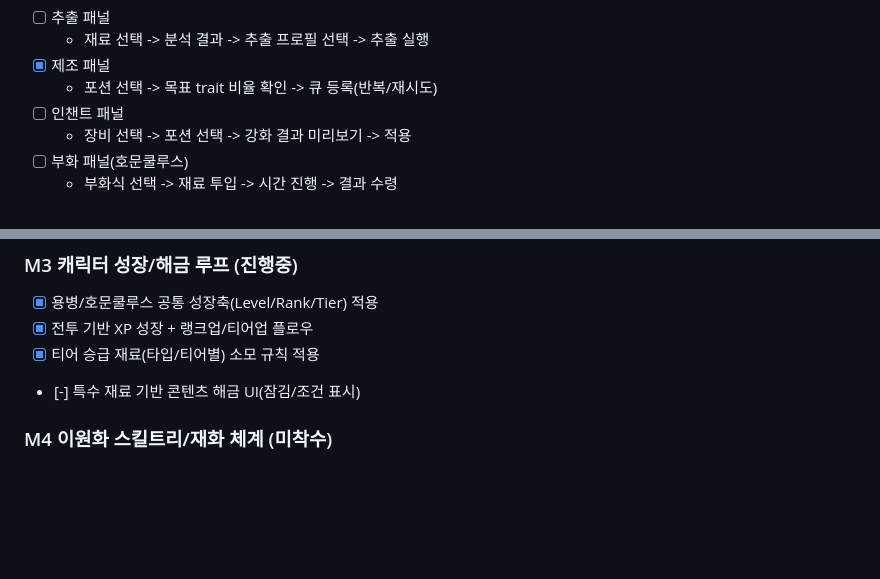
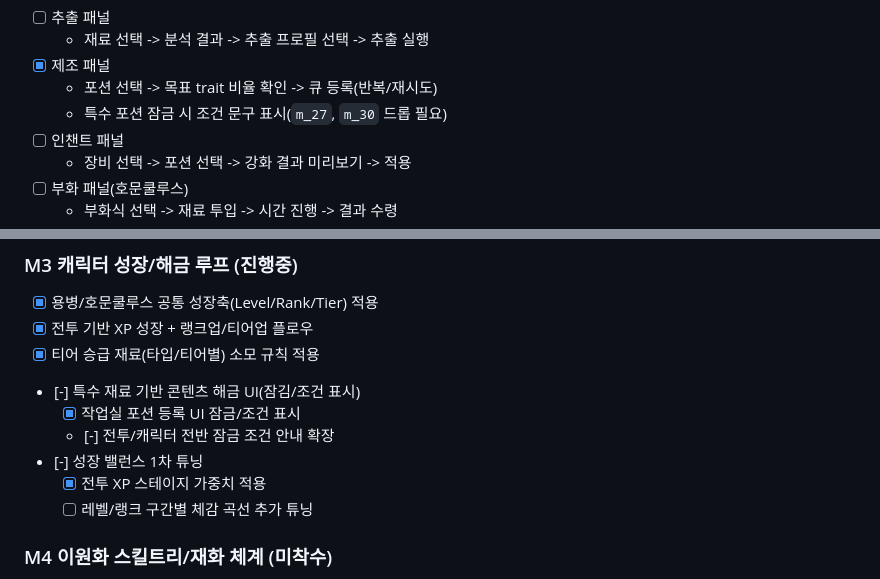
Before and after one commit to lickelon/alchemist-hunter, a Markdown page: docs/development_plan_v2.md, 2 parts joined by grey strips. Rendered like a GitHub page; blank space fills up the shorter version.

Commit message:
Update development plan with M3 unlock and balance progress

```diff
--- a/docs/development_plan_v2.md
+++ b/docs/development_plan_v2.md
@@ -406,6 +406,7 @@
   - 재료 선택 -> 분석 결과 -> 추출 프로필 선택 -> 추출 실행
 - [x] 제조 패널
   - 포션 선택 -> 목표 trait 비율 확인 -> 큐 등록(반복/재시도)
+  - 특수 포션 잠금 시 조건 문구 표시(`m_27`, `m_30` 드롭 필요)
 - [ ] 인챈트 패널
   - 장비 선택 -> 포션 선택 -> 강화 결과 미리보기 -> 적용
 - [ ] 부화 패널(호문쿨루스)
@@ -487,6 +488,11 @@
 - [x] 전투 기반 XP 성장 + 랭크업/티어업 플로우
 - [x] 티어 승급 재료(타입/티어별) 소모 규칙 적용
 - [-] 특수 재료 기반 콘텐츠 해금 UI(잠김/조건 표시)
+  - [x] 작업실 포션 등록 UI 잠금/조건 표시
+  - [-] 전투/캐릭터 전반 잠금 조건 안내 확장
+- [-] 성장 밸런스 1차 튜닝
+  - [x] 전투 XP 스테이지 가중치 적용
+  - [ ] 레벨/랭크 구간별 체감 곡선 추가 튜닝
 
 ### M4 이원화 스킬트리/재화 체계 (미착수)
 - [ ] 마을 스킬트리(Town) 구현: TownInsight + Gold 복합 비용
```
Also changed, not shown: other parts of docs/development_plan_v2.md (+2 -2 lines).
